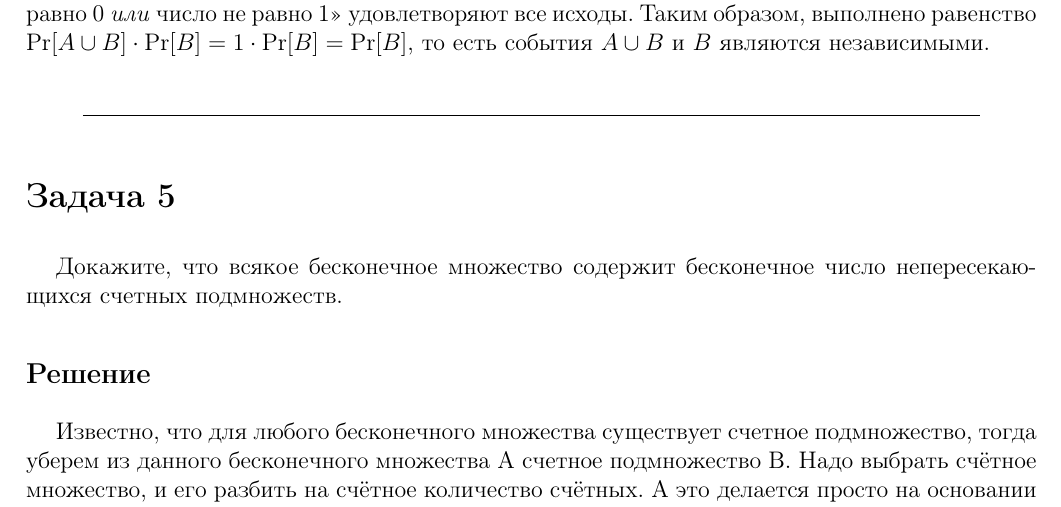
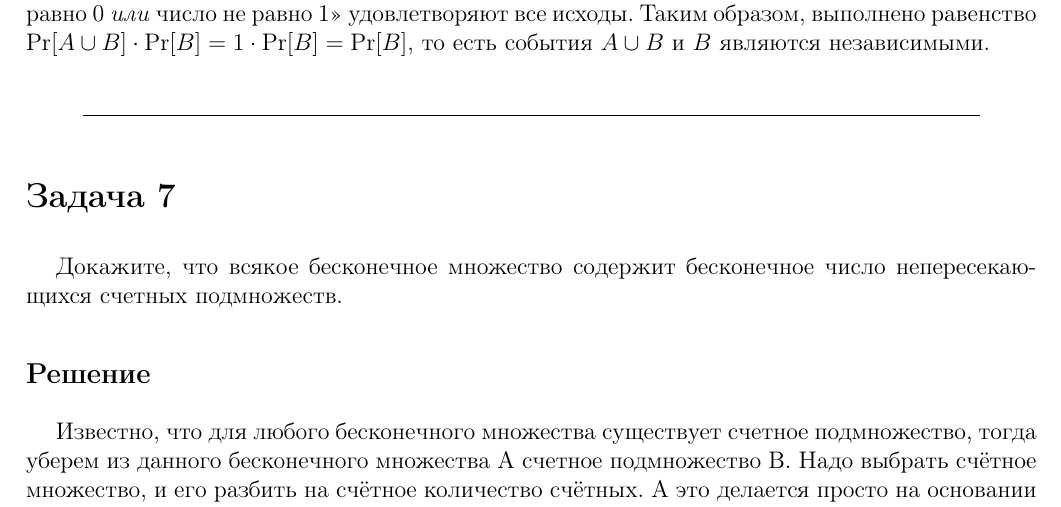
Before and after one commit to naorlov/AMI-16-20-main, a LaTeX document (discrete-math-colloq2/Problems/Problems.tex): part of page 2 of 7, cut so that both start at the same text. Compiled offline with pdfLaTeX.

Commit message:
Update Problems.tex

```diff
--- a/discrete-math-colloq2/Problems/Problems.tex
+++ b/discrete-math-colloq2/Problems/Problems.tex
@@ -49,7 +49,7 @@
 	Пусть вероятностное пространство $U$ задано таким образом, что любой исход на нём --- число от $0$ до $4$, событие $A$: \gu{число не равно 0} и $B$: \gu{число не равно 1}. Очевидно, что вероятность каждого из этих событий в отдельности равна $4/5$. Событию $A\cup B$: \gu{число не равно 0 \textit{или} число не равно 1} удовлетворяют все исходы. Таким образом, выполнено равенство $\Pr [A\cup B]\cdot\Pr [B]=1\cdot\Pr [B] = \Pr[B]$, то есть события $A\cup B$ и $B$ являются независимыми.
 
 	\sep
-	\section*{Задача 5}
+	\section*{Задача 7}
 
     Дoкaжитe, чтo всякoe бecконeчнoe множеcтвo coдepжит бecконeчное чиcлo нeпepеceкающихся cчeтных подмнoжecтв.
 
```
